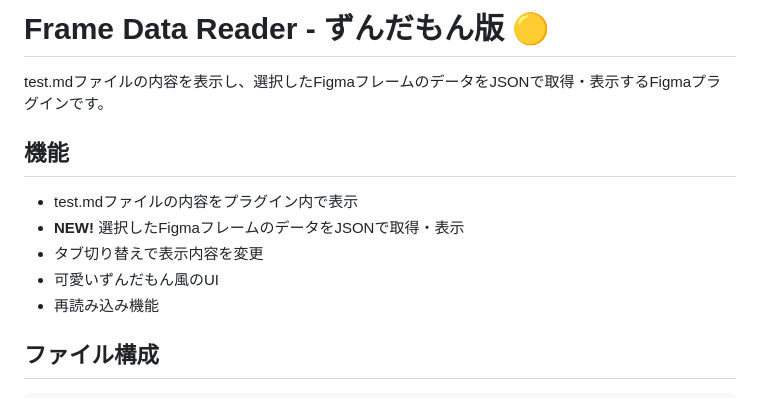
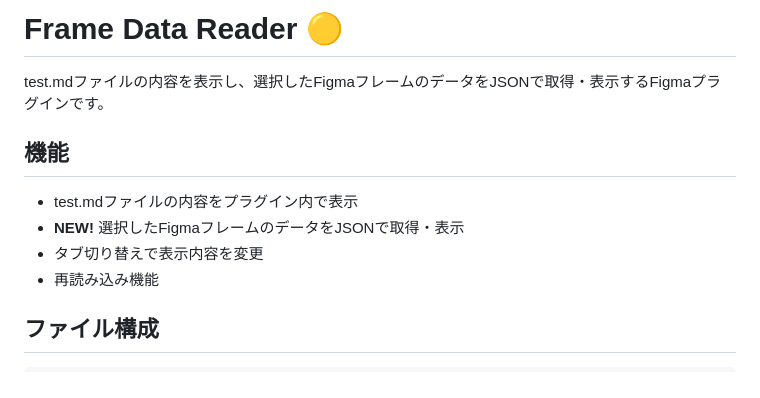
Before and after one commit to HibikiTatsuno/coconala-figma-linter, a Markdown page: README.md, the part around the change. Rendered like a GitHub page.

```diff
--- a/README.md
+++ b/README.md
@@ -1,4 +1,4 @@
-# Frame Data Reader - ずんだもん版 🟡
+# Frame Data Reader 🟡
 
 test.mdファイルの内容を表示し、選択したFigmaフレームのデータをJSONで取得・表示するFigmaプラグインです。
 
@@ -6,7 +6,6 @@ test.mdファイルの内容を表示し、選択したFigmaフレームのデ
 - test.mdファイルの内容をプラグイン内で表示
 - **NEW!** 選択したFigmaフレームのデータをJSONで取得・表示
 - タブ切り替えで表示内容を変更
-- 可愛いずんだもん風のUI
 - 再読み込み機能
 
 ## ファイル構成
```
